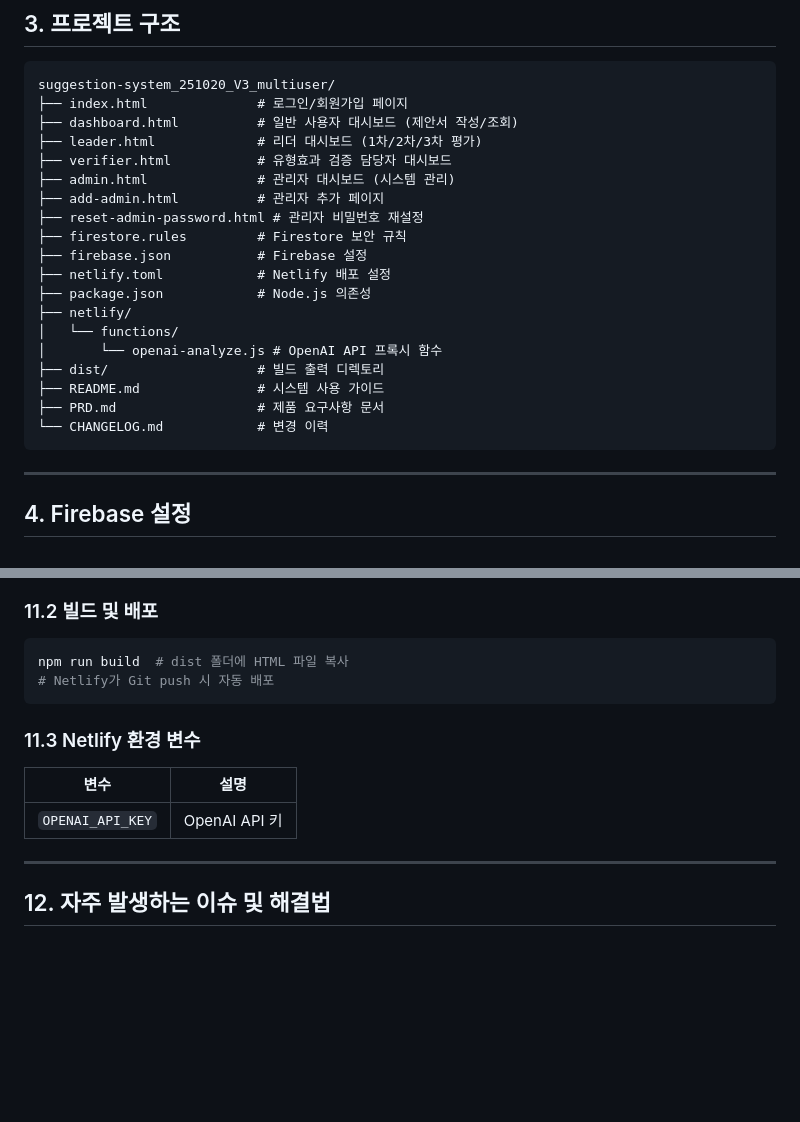
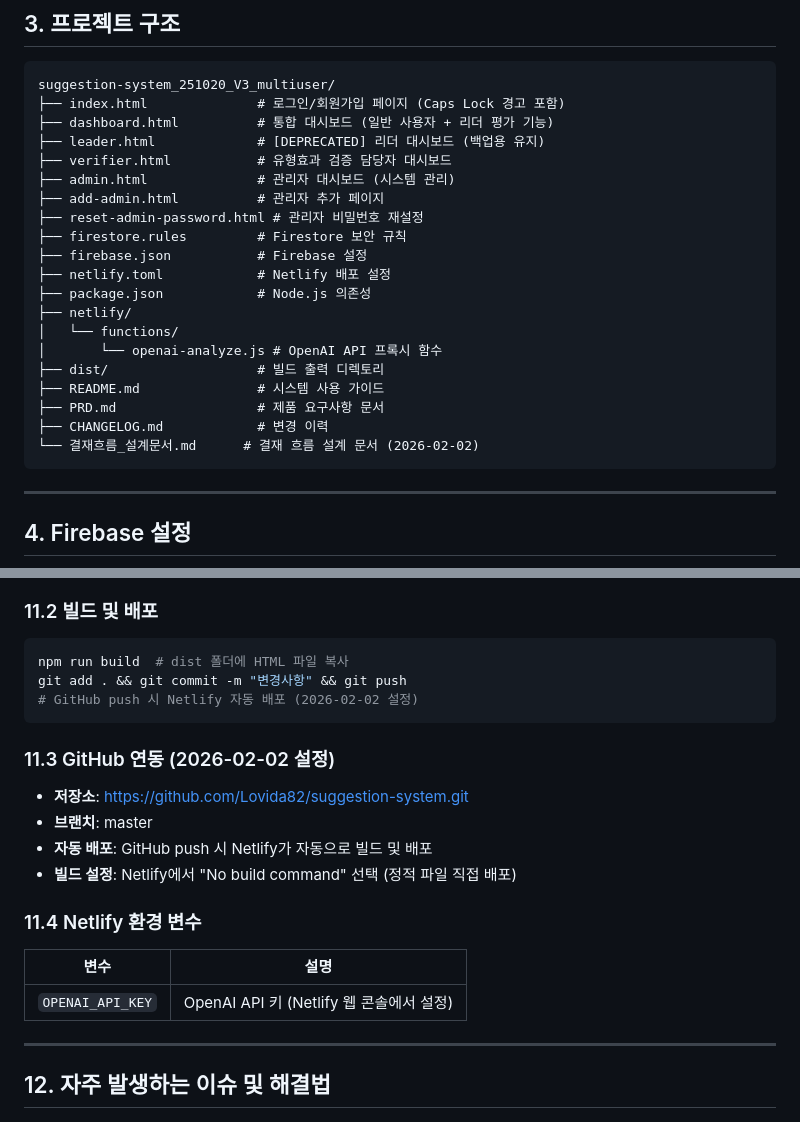
Before and after one commit to Lovida82/suggestion-system, a Markdown page: CLAUDE.md, 2 parts joined by grey strips. GitHub-like rendering; blank space fills up the shorter version.

````diff
--- a/CLAUDE.md
+++ b/CLAUDE.md
@@ -52,9 +52,9 @@
 
 ```
 suggestion-system_251020_V3_multiuser/
-├── index.html              # 로그인/회원가입 페이지
-├── dashboard.html          # 일반 사용자 대시보드 (제안서 작성/조회)
-├── leader.html             # 리더 대시보드 (1차/2차/3차 평가)
+├── index.html              # 로그인/회원가입 페이지 (Caps Lock 경고 포함)
+├── dashboard.html          # 통합 대시보드 (일반 사용자 + 리더 평가 기능)
+├── leader.html             # [DEPRECATED] 리더 대시보드 (백업용 유지)
 ├── verifier.html           # 유형효과 검증 담당자 대시보드
 ├── admin.html              # 관리자 대시보드 (시스템 관리)
 ├── add-admin.html          # 관리자 추가 페이지
@@ -69,7 +69,8 @@ suggestion-system_251020_V3_multiuser/
 ├── dist/                   # 빌드 출력 디렉토리
 ├── README.md               # 시스템 사용 가이드
 ├── PRD.md                  # 제품 요구사항 문서
-└── CHANGELOG.md            # 변경 이력
+├── CHANGELOG.md            # 변경 이력
+└── 결재흐름_설계문서.md      # 결재 흐름 설계 문서 (2026-02-02)
 ```
 
 ---
@@ -323,13 +332,20 @@ npm run dev  # Netlify Dev 서버 실행 (http://localhost:8888)
 ### 11.2 빌드 및 배포
 ```bash
 npm run build  # dist 폴더에 HTML 파일 복사
-# Netlify가 Git push 시 자동 배포
+git add . && git commit -m "변경사항" && git push
+# GitHub push 시 Netlify 자동 배포 (2026-02-02 설정)
 ```
 
-### 11.3 Netlify 환경 변수
+### 11.3 GitHub 연동 (2026-02-02 설정)
+- **저장소**: https://github.com/Lovida82/suggestion-system.git
+- **브랜치**: master
+- **자동 배포**: GitHub push 시 Netlify가 자동으로 빌드 및 배포
+- **빌드 설정**: Netlify에서 "No build command" 선택 (정적 파일 직접 배포)
+
+### 11.4 Netlify 환경 변수
 | 변수 | 설명 |
 |------|------|
-| `OPENAI_API_KEY` | OpenAI API 키 |
+| `OPENAI_API_KEY` | OpenAI API 키 (Netlify 웹 콘솔에서 설정) |
 
 ---
 
````
Also changed, not shown: other parts of CLAUDE.md (+72 -19 lines), 결재흐름_설계문서.md (added, +240 -0 lines).
